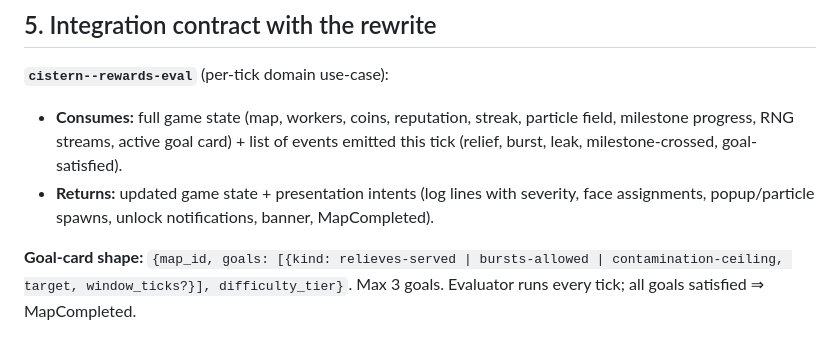
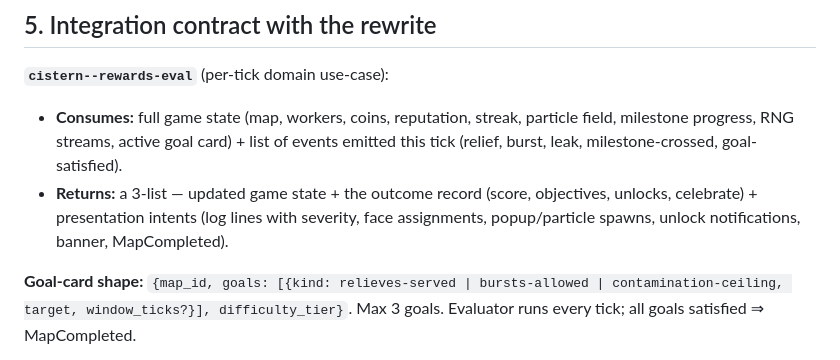
Before and after one commit to boundring/cistern, a Markdown page: docs/REWARDS-DESIGN.md, the part around the change. GitHub-like rendering.

Commit message:
review: name all three rewards-eval return elements in R5 wording

```diff
--- a/docs/REWARDS-DESIGN.md
+++ b/docs/REWARDS-DESIGN.md
@@ -127,7 +127,10 @@ The field lives in domain state beside the sim. Its RNG stream is **derived from
 
 **`cistern--rewards-eval`** (per-tick domain use-case):
 - **Consumes:** full game state (map, workers, coins, reputation, streak, particle field, milestone progress, RNG streams, active goal card) + list of events emitted this tick (relief, burst, leak, milestone-crossed, goal-satisfied).
-- **Returns:** updated game state + presentation intents (log lines with severity, face assignments, popup/particle spawns, unlock notifications, banner, MapCompleted).
+- **Returns:** a 3-list — updated game state + the outcome record
+  (score, objectives, unlocks, celebrate) + presentation intents (log
+  lines with severity, face assignments, popup/particle spawns, unlock
+  notifications, banner, MapCompleted).
 
 **Goal-card shape:** `{map_id, goals: [{kind: relieves-served | bursts-allowed | contamination-ceiling, target, window_ticks?}], difficulty_tier}`. Max 3 goals. Evaluator runs every tick; all goals satisfied ⇒ MapCompleted.
 
```
Also changed, not shown: docs/DESIGN-SPEC.md (+2 -2 lines), docs/plans/01-core-rewrite.md (+3 -2 lines).
